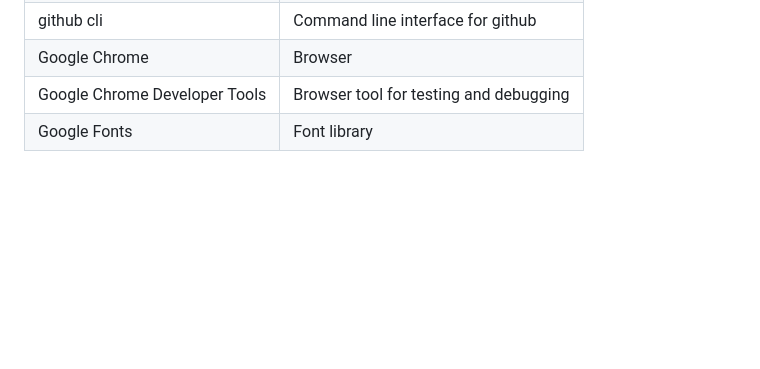
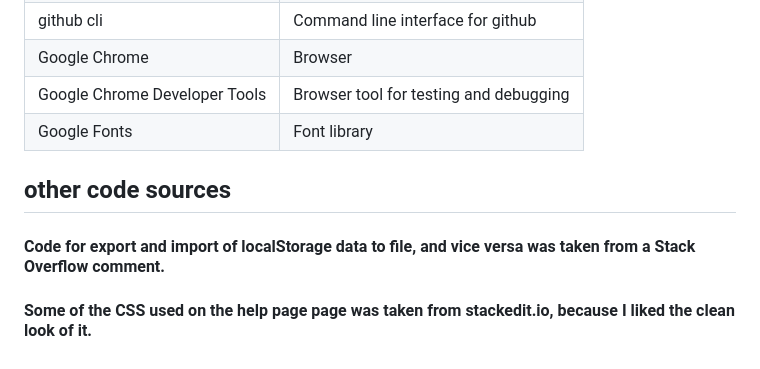
Before and after one commit to pxp888/startpage, a Markdown page: README.md, the part around the change. Rendered like a GitHub page; blank space fills up the shorter version.

Commit message:
other sources added to README

```diff
--- a/README.md
+++ b/README.md
@@ -133,3 +133,9 @@ The header and setting button are shown with lower opacity to reduce the clutter
 |Google Chrome|Browser|
 |Google Chrome Developer Tools|Browser tool for testing and debugging|
 |Google Fonts|Font library|
+
+## other code sources
+
+#### Code for export and import of localStorage data to file, and vice versa was taken from a Stack Overflow comment.
+
+#### Some of the CSS used on the help page page was taken from stackedit.io, because I liked the clean look of it.
```
